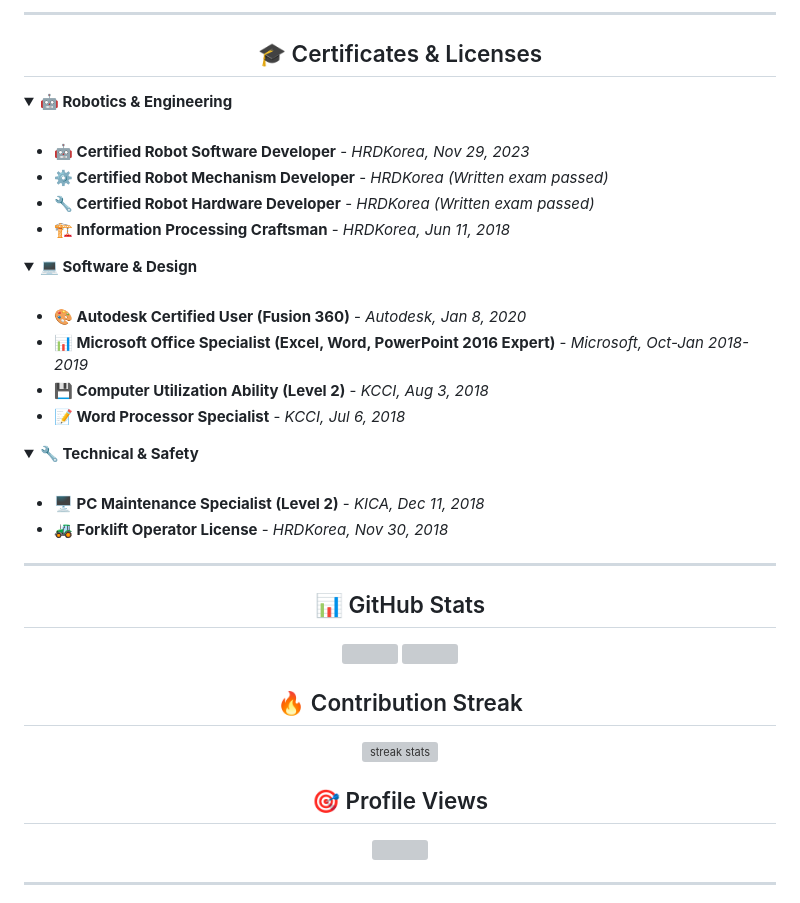
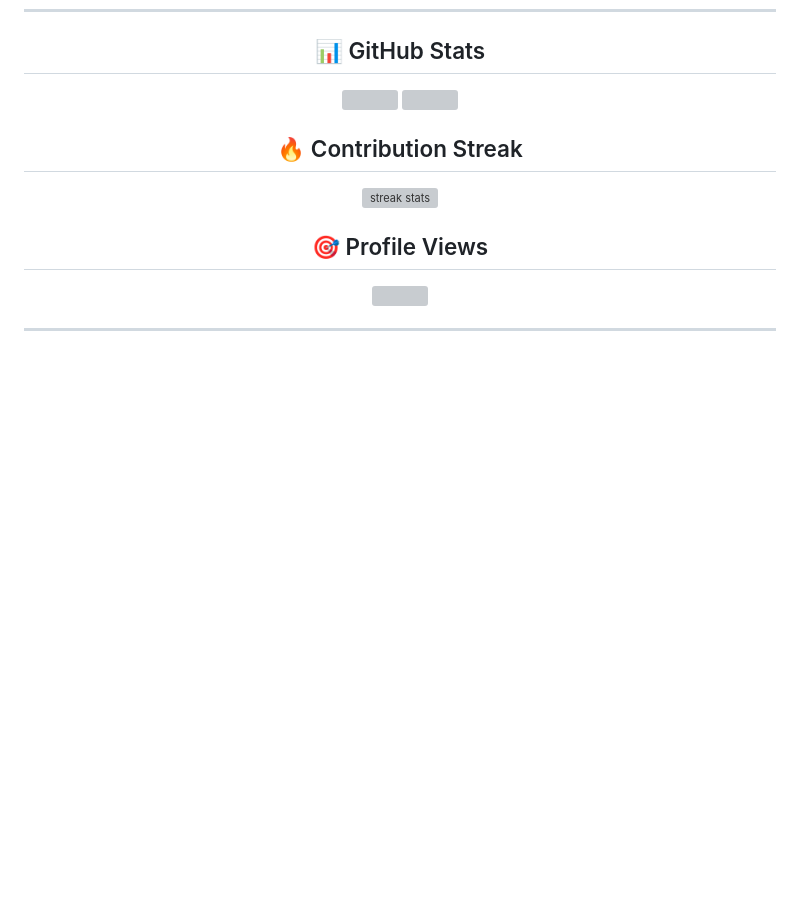
Before and after one commit to kemjensak/kemjensak, a Markdown page: README.md, the part around one of its changes. GitHub-like rendering; blank space fills up the shorter version; grey boxes are pictures that could not be loaded.

```diff
--- a/README.md
+++ b/README.md
@@ -204,46 +120,3 @@
----
-
-<div align="center">
-
-## 🎓 Certificates & Licenses
-
-</div>
-
-<details open>
-<summary><b>🤖 Robotics & Engineering</b></summary>
-<br>
-
-- **🤖 Certified Robot Software Developer** - *HRDKorea, Nov 29, 2023*
-- **⚙️ Certified Robot Mechanism Developer** - *HRDKorea (Written exam passed)*
-- **🔧 Certified Robot Hardware Developer** - *HRDKorea (Written exam passed)*
-- **🏗️ Information Processing Craftsman** - *HRDKorea, Jun 11, 2018*
-
-</details>
-
-<details open>
-<summary><b>💻 Software & Design</b></summary>
-<br>
-
-- **🎨 Autodesk Certified User (Fusion 360)** - *Autodesk, Jan 8, 2020*
-- **📊 Microsoft Office Specialist (Excel, Word, PowerPoint 2016 Expert)** - *Microsoft, Oct-Jan 2018-2019*
-- **💾 Computer Utilization Ability (Level 2)** - *KCCI, Aug 3, 2018*
-- **📝 Word Processor Specialist** - *KCCI, Jul 6, 2018*
-
-</details>
-
-<details open>
-<summary><b>🔧 Technical & Safety</b></summary>
-<br>
-
-- **🖥️ PC Maintenance Specialist (Level 2)** - *KICA, Dec 11, 2018*
-- **🚜 Forklift Operator License** - *HRDKorea, Nov 30, 2018*
-
-</details>
-
----
-
-<div align="center">
-
 ## 📊 GitHub Stats
 
 <p>
```
Also changed, not shown: other parts of README.md (+4 -88 lines).
